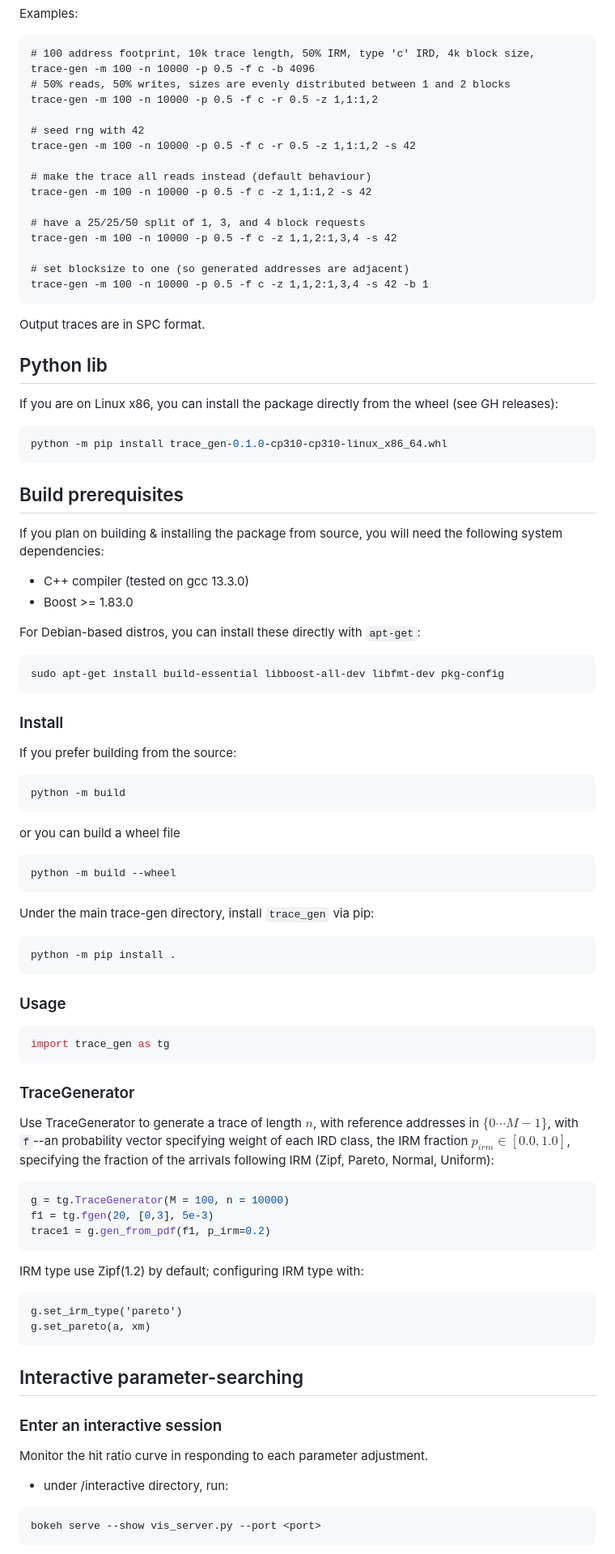
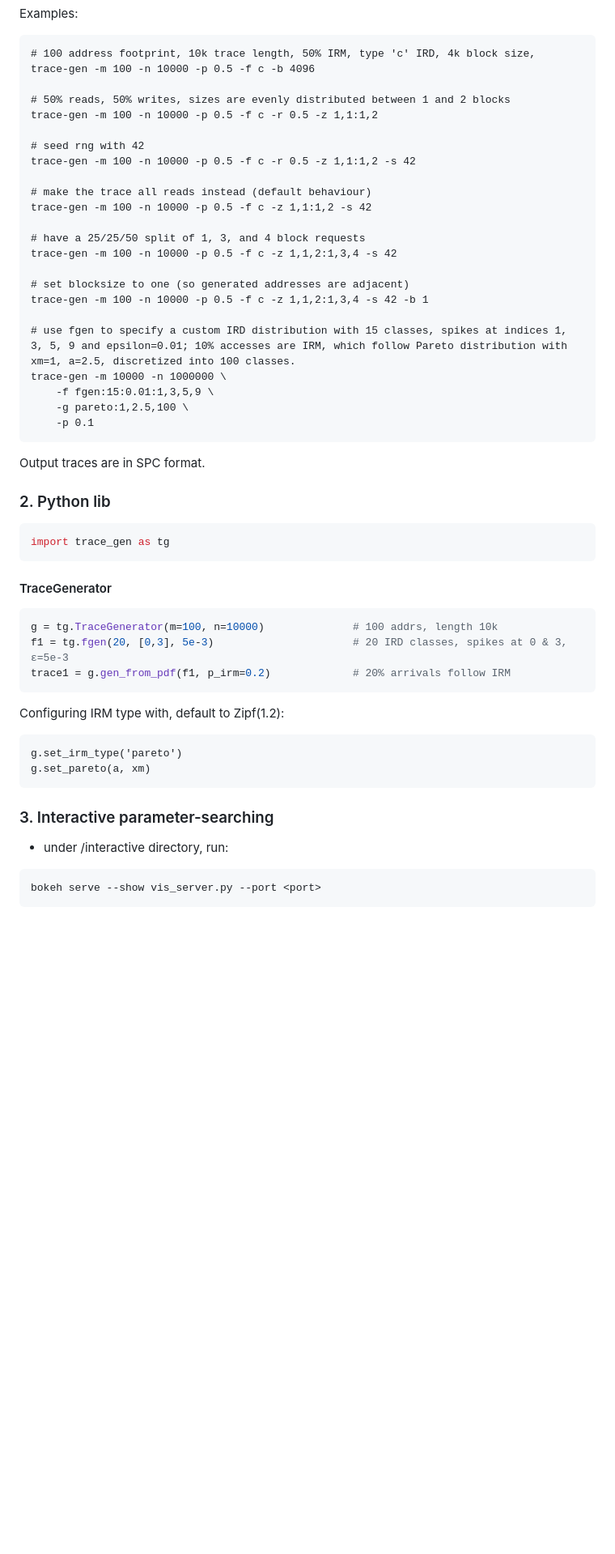
Before and after one commit to Effygal/trace-gen, a Markdown page: README.md, the part around one of its changes. Shown at 81% size. GitHub-like rendering; blank space fills up the shorter version.

````diff
--- a/README.md
+++ b/README.md
@@ -35,6 +79,7 @@ Examples:
 ```
 # 100 address footprint, 10k trace length, 50% IRM, type 'c' IRD, 4k block size,
 trace-gen -m 100 -n 10000 -p 0.5 -f c -b 4096
+
 # 50% reads, 50% writes, sizes are evenly distributed between 1 and 2 blocks
 trace-gen -m 100 -n 10000 -p 0.5 -f c -r 0.5 -z 1,1:1,2
 
@@ -49,68 +94,36 @@ trace-gen -m 100 -n 10000 -p 0.5 -f c -z 1,1,2:1,3,4 -s 42
 
 # set blocksize to one (so generated addresses are adjacent)
 trace-gen -m 100 -n 10000 -p 0.5 -f c -z 1,1,2:1,3,4 -s 42 -b 1
+
+# use fgen to specify a custom IRD distribution with 15 classes, spikes at indices 1, 3, 5, 9 and epsilon=0.01; 10% accesses are IRM, which follow Pareto distribution with xm=1, a=2.5, discretized into 100 classes.
+trace-gen -m 10000 -n 1000000 \
+    -f fgen:15:0.01:1,3,5,9 \
+    -g pareto:1,2.5,100 \
+    -p 0.1
 ```
 Output traces are in SPC format.
 
-## Python lib
+### 2. Python lib
 
-If you are on Linux x86, you can install the package directly from the wheel (see GH releases):
-
-```bash
-python -m pip install trace_gen-0.1.0-cp310-cp310-linux_x86_64.whl
-```
-
-## Build prerequisites
-
-If you plan on building & installing the package from source, you will need the following system dependencies:
-
-- C++ compiler (tested on gcc 13.3.0)
-- Boost >= 1.83.0
-
-For Debian-based distros, you can install these directly with `apt-get`:
-
-```bash
-sudo apt-get install build-essential libboost-all-dev libfmt-dev pkg-config
-```
-
-### Install
-If you prefer building from the source:
-```bash
-python -m build
-```
-or you can build a wheel file
-```bash
-python -m build --wheel
-```
-
-Under the main trace-gen directory, install `trace_gen` via pip:
-```bash
-python -m pip install .
-```
-
-### Usage
 ```Python
 import trace_gen as tg
 ```
 
-### TraceGenerator
-Use TraceGenerator to generate a trace of length $n$, with reference addresses in $\{0 \cdots M-1\}$, with `f`--an probability vector specifying weight of each IRD class, the IRM fraction $p_{irm} \in [0.0, 1.0]$, specifying the fraction of the arrivals following IRM (Zipf, Pareto, Normal, Uniform):
+#### TraceGenerator
 ```Python
-g = tg.TraceGenerator(M = 100, n = 10000)
-f1 = tg.fgen(20, [0,3], 5e-3)
-trace1 = g.gen_from_pdf(f1, p_irm=0.2)
+g = tg.TraceGenerator(m=100, n=10000)              # 100 addrs, length 10k
+f1 = tg.fgen(20, [0,3], 5e-3)                      # 20 IRD classes, spikes at 0 & 3, ε=5e-3
+trace1 = g.gen_from_pdf(f1, p_irm=0.2)             # 20% arrivals follow IRM
 ```
-IRM type use Zipf(1.2) by default; configuring IRM type with:
+
+Configuring IRM type with, default to Zipf(1.2):
 ```
 g.set_irm_type('pareto')
 g.set_pareto(a, xm)
 ```
 
-## Interactive parameter-searching
-
-### Enter an interactive session
-Monitor the hit ratio curve in responding to each parameter adjustment.
+### 3. Interactive parameter-searching
 - under /interactive directory, run:
-```
+```bash
 bokeh serve --show vis_server.py --port <port>
 ```
````
Also changed, not shown: other parts of README.md (+104 -86 lines).
